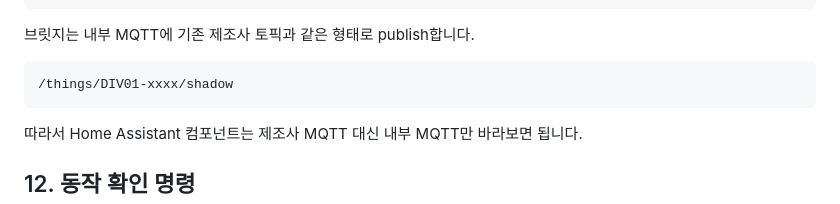
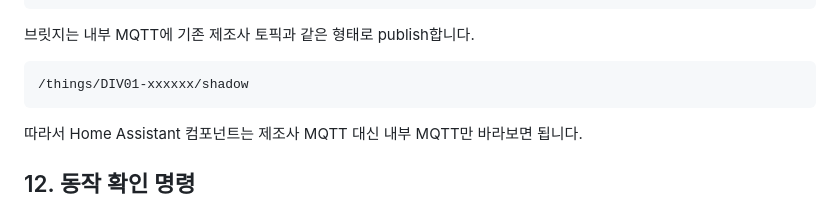
Before and after one commit to af950833/purethink_bridge, a Markdown page: README.md, the part around the change. Drawn GitHub-style.

````diff
--- a/README.md
+++ b/README.md
@@ -557,7 +557,7 @@ Device ID: DIV01-xxxx
 브릿지는 내부 MQTT에 기존 제조사 토픽과 같은 형태로 publish합니다.
 
 ```text
-/things/DIV01-xxxx/shadow
+/things/DIV01-xxxxxx/shadow
 ```
 
 따라서 Home Assistant 컴포넌트는 제조사 MQTT 대신 내부 MQTT만 바라보면 됩니다.
````
